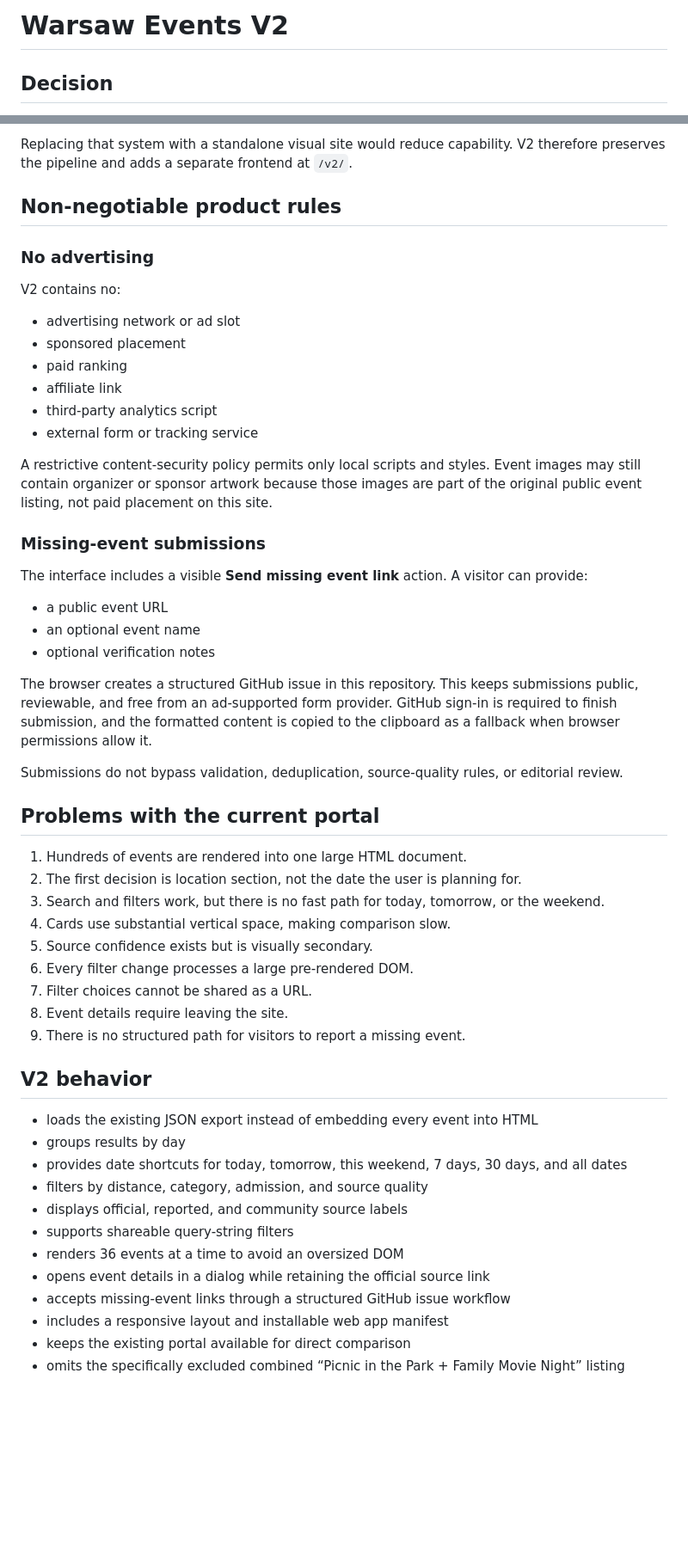
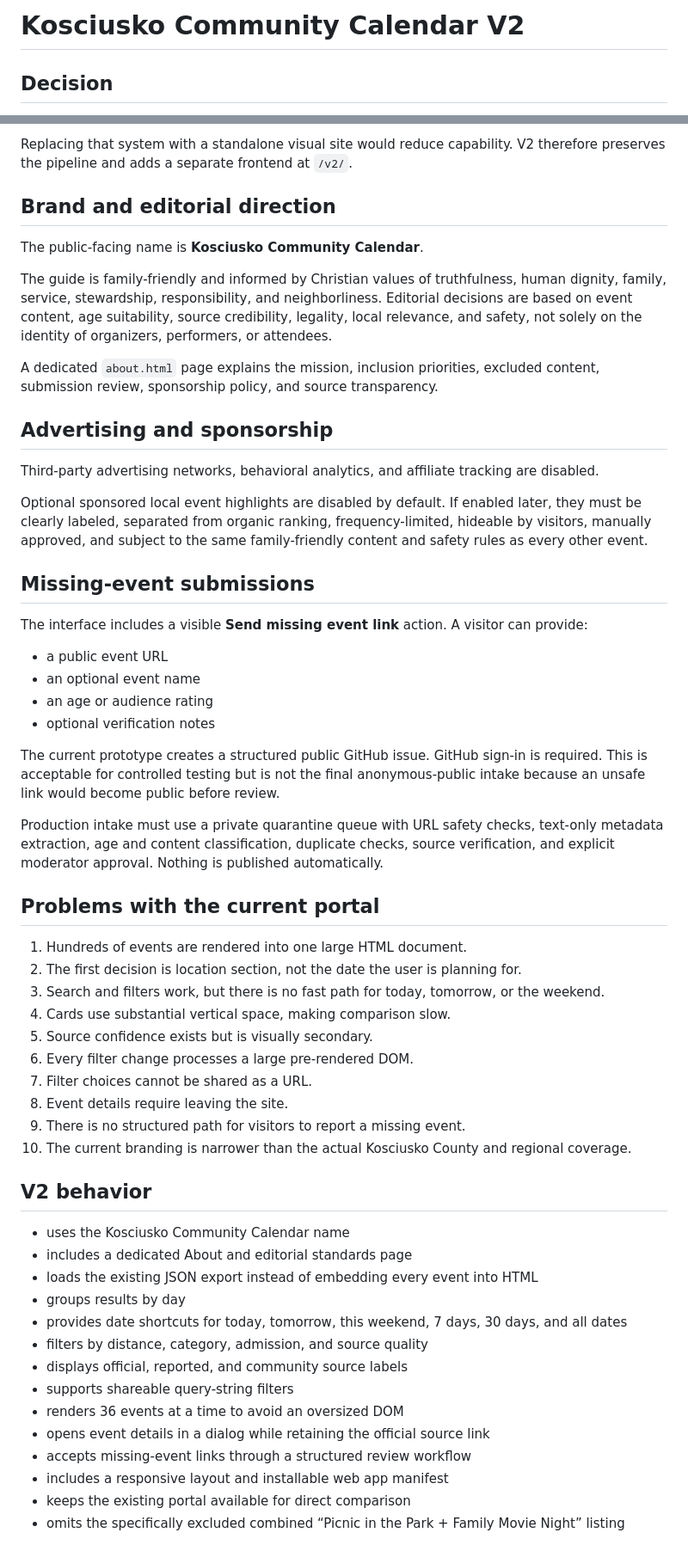
Before and after one commit to agr77one/warsaw-events, a Markdown page: CHATGPT_SITES_V2.md, 2 parts joined by grey strips. Shown at 86% size. GitHub-like rendering; blank space fills up the shorter version.

Commit message:
Update V2 architecture and branding documentation

```diff
--- a/CHATGPT_SITES_V2.md
+++ b/CHATGPT_SITES_V2.md
@@ -1,4 +1,4 @@
-# Warsaw Events V2
+# Kosciusko Community Calendar V2
 
 ## Decision
 
@@ -16,32 +16,32 @@ The existing repository already provides the difficult infrastructure:
 
 Replacing that system with a standalone visual site would reduce capability. V2 therefore preserves the pipeline and adds a separate frontend at `/v2/`.
 
-## Non-negotiable product rules
+## Brand and editorial direction
 
-### No advertising
+The public-facing name is **Kosciusko Community Calendar**.
 
-V2 contains no:
+The guide is family-friendly and informed by Christian values of truthfulness, human dignity, family, service, stewardship, responsibility, and neighborliness. Editorial decisions are based on event content, age suitability, source credibility, legality, local relevance, and safety, not solely on the identity of organizers, performers, or attendees.
 
-- advertising network or ad slot
-- sponsored placement
-- paid ranking
-- affiliate link
-- third-party analytics script
-- external form or tracking service
+A dedicated `about.html` page explains the mission, inclusion priorities, excluded content, submission review, sponsorship policy, and source transparency.
 
-A restrictive content-security policy permits only local scripts and styles. Event images may still contain organizer or sponsor artwork because those images are part of the original public event listing, not paid placement on this site.
+## Advertising and sponsorship
 
-### Missing-event submissions
+Third-party advertising networks, behavioral analytics, and affiliate tracking are disabled.
+
+Optional sponsored local event highlights are disabled by default. If enabled later, they must be clearly labeled, separated from organic ranking, frequency-limited, hideable by visitors, manually approved, and subject to the same family-friendly content and safety rules as every other event.
+
+## Missing-event submissions
 
 The interface includes a visible **Send missing event link** action. A visitor can provide:
 
 - a public event URL
 - an optional event name
+- an age or audience rating
 - optional verification notes
 
-The browser creates a structured GitHub issue in this repository. This keeps submissions public, reviewable, and free from an ad-supported form provider. GitHub sign-in is required to finish submission, and the formatted content is copied to the clipboard as a fallback when browser permissions allow it.
+The current prototype creates a structured public GitHub issue. GitHub sign-in is required. This is acceptable for controlled testing but is not the final anonymous-public intake because an unsafe link would become public before review.
 
-Submissions do not bypass validation, deduplication, source-quality rules, or editorial review.
+Production intake must use a private quarantine queue with URL safety checks, text-only metadata extraction, age and content classification, duplicate checks, source verification, and explicit moderator approval. Nothing is published automatically.
 
 ## Problems with the current portal
 
@@ -54,9 +54,12 @@ Submissions do not bypass validation, deduplication, source-quality rules, or ed
 7. Filter choices cannot be shared as a URL.
 8. Event details require leaving the site.
 9. There is no structured path for visitors to report a missing event.
+10. The current branding is narrower than the actual Kosciusko County and regional coverage.
 
 ## V2 behavior
 
+- uses the Kosciusko Community Calendar name
+- includes a dedicated About and editorial standards page
 - loads the existing JSON export instead of embedding every event into HTML
 - groups results by day
 - provides date shortcuts for today, tomorrow, this weekend, 7 days, 30 days, and all dates
@@ -65,7 +68,7 @@ Submissions do not bypass validation, deduplication, source-quality rules, or ed
 - supports shareable query-string filters
 - renders 36 events at a time to avoid an oversized DOM
 - opens event details in a dialog while retaining the official source link
-- accepts missing-event links through a structured GitHub issue workflow
+- accepts missing-event links through a structured review workflow
 - includes a responsive layout and installable web app manifest
 - keeps the existing portal available for direct comparison
 - omits the specifically excluded combined “Picnic in the Park + Family Movie Night” listing
```
Also changed, not shown: other parts of CHATGPT_SITES_V2.md (+6 -4 lines).
